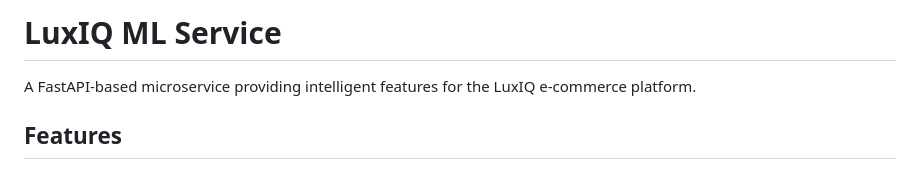
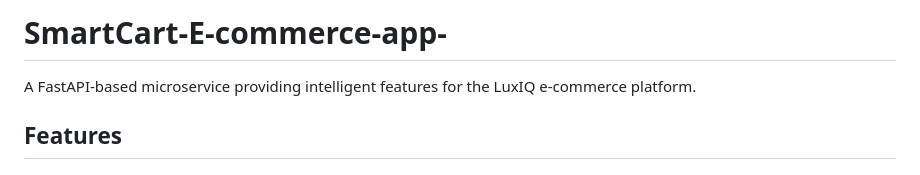
Before and after one commit to Dinuka-Silva/SmartCart-E-commerce-app-, a Markdown page: README.md, the part around the change. Rendered like a GitHub page.

```diff
--- a/README.md
+++ b/README.md
@@ -1,5 +1,4 @@
-# LuxIQ ML Service
-
+# SmartCart-E-commerce-app-
 A FastAPI-based microservice providing intelligent features for the LuxIQ e-commerce platform.
 
 ## Features
```
